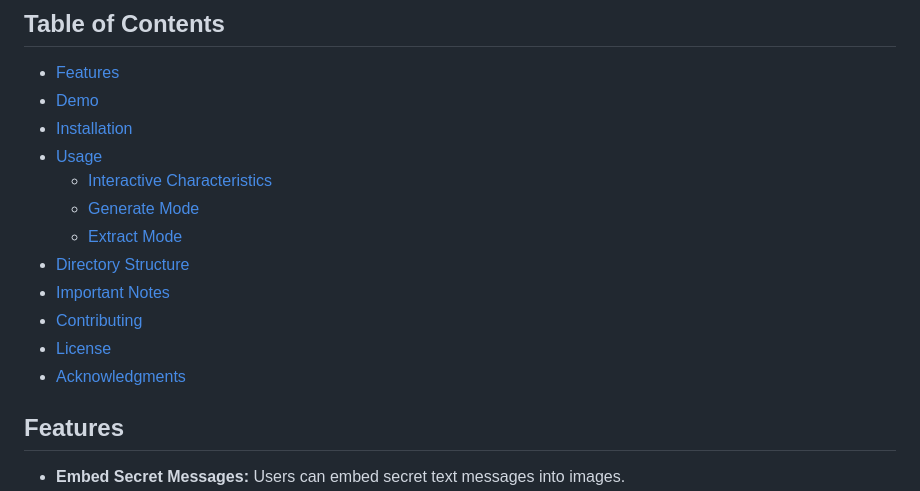
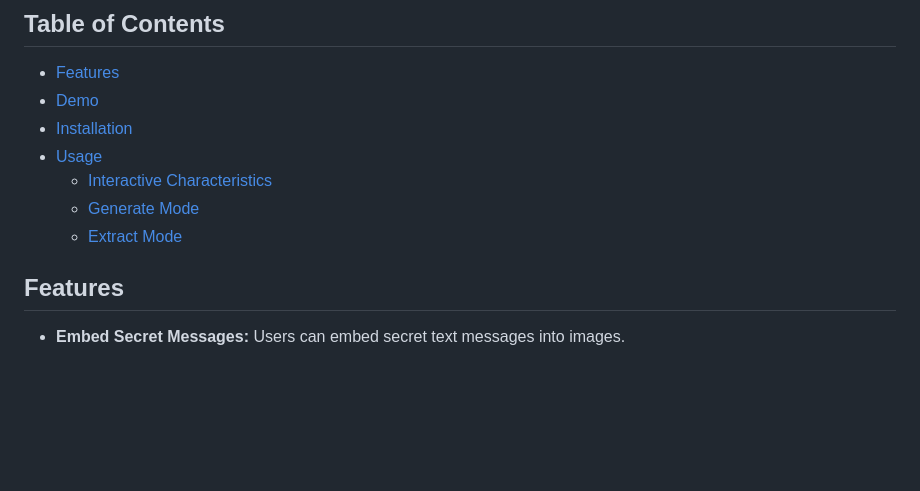
Before and after one commit to BeakedMan/Image-Steganography, a Markdown page: README.md, the part around the change. GitHub-like rendering; blank space fills up the shorter version.

```diff
--- a/README.md
+++ b/README.md
@@ -19,11 +19,6 @@ This is a web application that allows users to embed and extract secret messages
   - [Interactive Characteristics](#interactive-characteristics)
   - [Generate Mode](#generate-mode)
   - [Extract Mode](#extract-mode)
-- [Directory Structure](#directory-structure)
-- [Important Notes](#important-notes)
-- [Contributing](#contributing)
-- [License](#license)
-- [Acknowledgments](#acknowledgments)
 
 ## Features
 
```
